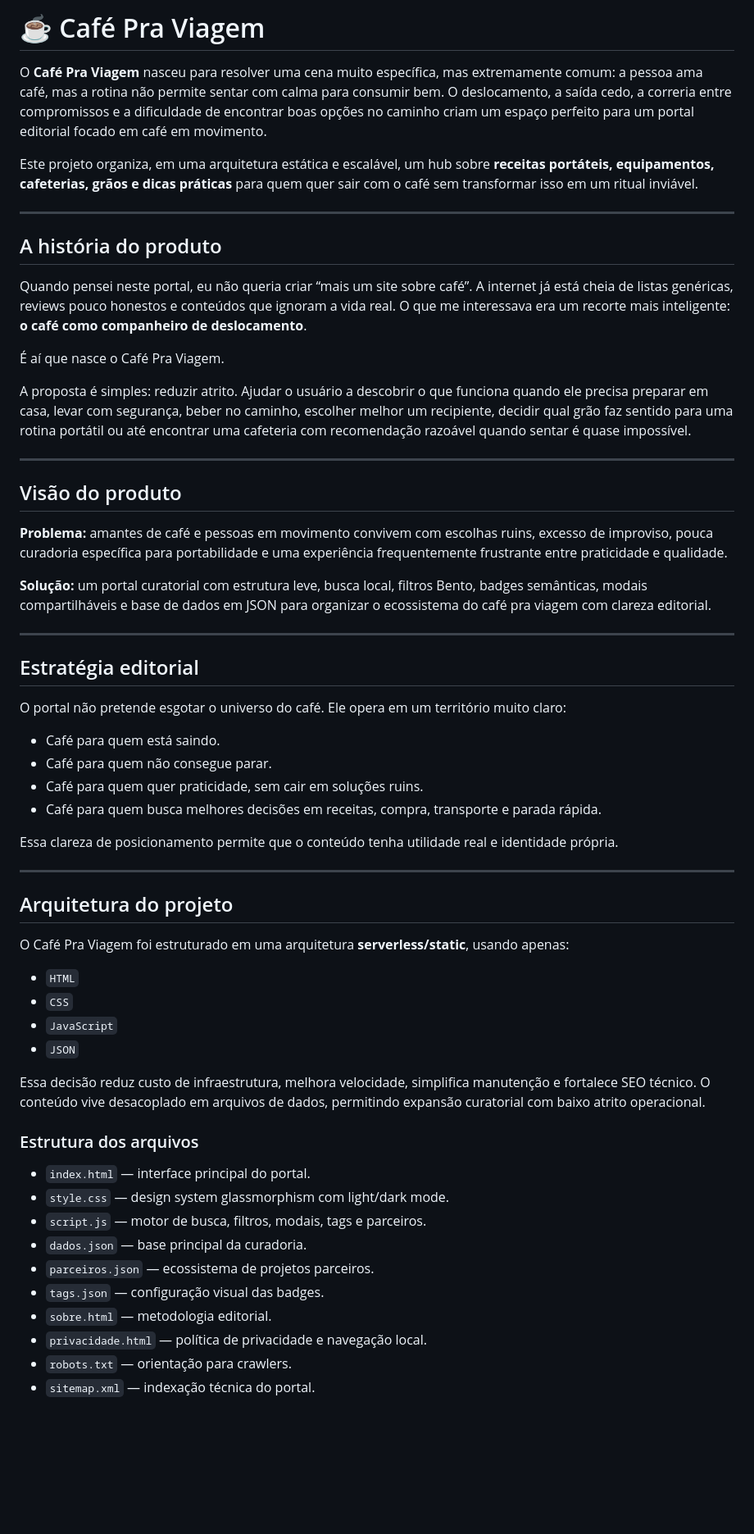
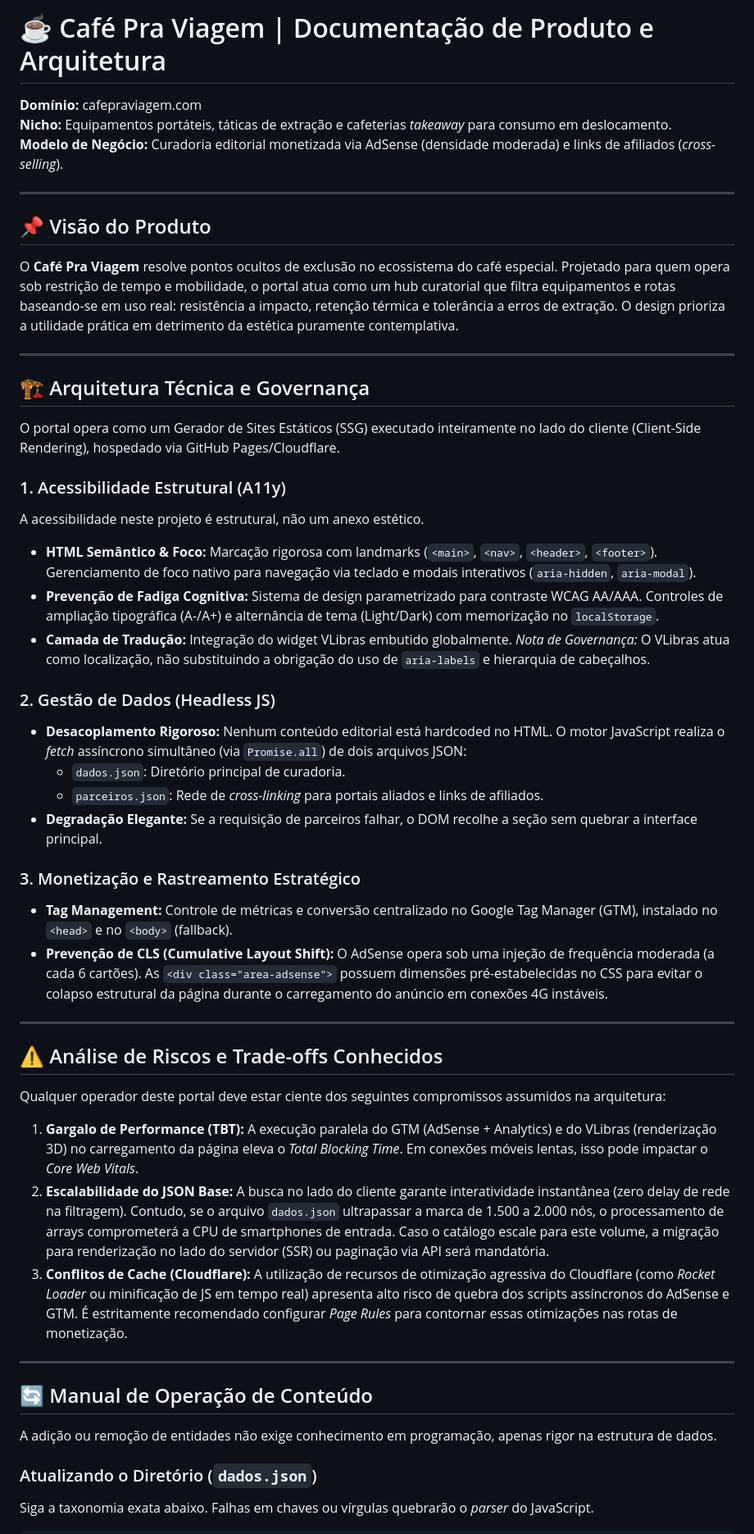
Before and after one commit to paulinbasalces/cafepraviagem.com, a Markdown page: README.md, the part around one of its changes. Shown at 82% size. GitHub-like rendering; blank space fills up the shorter version.

```diff
--- a/README.md
+++ b/README.md
@@ -1,63 +1,52 @@
-# ☕ Café Pra Viagem
+# ☕ Café Pra Viagem | Documentação de Produto e Arquitetura
 
-O **Café Pra Viagem** nasceu para resolver uma cena muito específica, mas extremamente comum: a pessoa ama café, mas a rotina não permite sentar com calma para consumir bem. O deslocamento, a saída cedo, a correria entre compromissos e a dificuldade de encontrar boas opções no caminho criam um espaço perfeito para um portal editorial focado em café em movimento.
-
-Este projeto organiza, em uma arquitetura estática e escalável, um hub sobre **receitas portáteis, equipamentos, cafeterias, grãos e dicas práticas** para quem quer sair com o café sem transformar isso em um ritual inviável.
+**Domínio:** cafepraviagem.com
+**Nicho:** Equipamentos portáteis, táticas de extração e cafeterias *takeaway* para consumo em deslocamento.
+**Modelo de Negócio:** Curadoria editorial monetizada via AdSense (densidade moderada) e links de afiliados (*cross-selling*).
 
 ---
 
-## A história do produto
-
-Quando pensei neste portal, eu não queria criar “mais um site sobre café”. A internet já está cheia de listas genéricas, reviews pouco honestos e conteúdos que ignoram a vida real. O que me interessava era um recorte mais inteligente: **o café como companheiro de deslocamento**.
-
-É aí que nasce o Café Pra Viagem.
-
-A proposta é simples: reduzir atrito. Ajudar o usuário a descobrir o que funciona quando ele precisa preparar em casa, levar com segurança, beber no caminho, escolher melhor um recipiente, decidir qual grão faz sentido para uma rotina portátil ou até encontrar uma cafeteria com recomendação razoável quando sentar é quase impossível.
+## 📌 Visão do Produto
+O **Café Pra Viagem** resolve pontos ocultos de exclusão no ecossistema do café especial. Projetado para quem opera sob restrição de tempo e mobilidade, o portal atua como um hub curatorial que filtra equipamentos e rotas baseando-se em uso real: resistência a impacto, retenção térmica e tolerância a erros de extração. O design prioriza a utilidade prática em detrimento da estética puramente contemplativa.
 
 ---
 
-## Visão do produto
+## 🏗️ Arquitetura Técnica e Governança
 
-**Problema:** amantes de café e pessoas em movimento convivem com escolhas ruins, excesso de improviso, pouca curadoria específica para portabilidade e uma experiência frequentemente frustrante entre praticidade e qualidade.
+O portal opera como um Gerador de Sites Estáticos (SSG) executado inteiramente no lado do cliente (Client-Side Rendering), hospedado via GitHub Pages/Cloudflare.
 
-**Solução:** um portal curatorial com estrutura leve, busca local, filtros Bento, badges semânticas, modais compartilháveis e base de dados em JSON para organizar o ecossistema do café pra viagem com clareza editorial.
+### 1. Acessibilidade Estrutural (A11y)
+A acessibilidade neste projeto é estrutural, não um anexo estético.
+*   **HTML Semântico & Foco:** Marcação rigorosa com landmarks (`<main>`, `<nav>`, `<header>`, `<footer>`). Gerenciamento de foco nativo para navegação via teclado e modais interativos (`aria-hidden`, `aria-modal`).
+*   **Prevenção de Fadiga Cognitiva:** Sistema de design parametrizado para contraste WCAG AA/AAA. Controles de ampliação tipográfica (A-/A+) e alternância de tema (Light/Dark) com memorização no `localStorage`.
+*   **Camada de Tradução:** Integração do widget VLibras embutido globalmente. *Nota de Governança:* O VLibras atua como localização, não substituindo a obrigação do uso de `aria-labels` e hierarquia de cabeçalhos.
+
+### 2. Gestão de Dados (Headless JS)
+*   **Desacoplamento Rigoroso:** Nenhum conteúdo editorial está hardcoded no HTML. O motor JavaScript realiza o *fetch* assíncrono simultâneo (via `Promise.all`) de dois arquivos JSON:
+    *   `dados.json`: Diretório principal de curadoria.
+    *   `parceiros.json`: Rede de *cross-linking* para portais aliados e links de afiliados.
+*   **Degradação Elegante:** Se a requisição de parceiros falhar, o DOM recolhe a seção sem quebrar a interface principal.
+
+### 3. Monetização e Rastreamento Estratégico
+*   **Tag Management:** Controle de métricas e conversão centralizado no Google Tag Manager (GTM), instalado no `<head>` e no `<body>` (fallback).
+*   **Prevenção de CLS (Cumulative Layout Shift):** O AdSense opera sob uma injeção de frequência moderada (a cada 6 cartões). As `<div class="area-adsense">` possuem dimensões pré-estabelecidas no CSS para evitar o colapso estrutural da página durante o carregamento do anúncio em conexões 4G instáveis.
 
 ---
 
-## Estratégia editorial
+## ⚠️ Análise de Riscos e Trade-offs Conhecidos
 
-O portal não pretende esgotar o universo do café. Ele opera em um território muito claro:
+Qualquer operador deste portal deve estar ciente dos seguintes compromissos assumidos na arquitetura:
 
-- Café para quem está saindo.
-- Café para quem não consegue parar.
-- Café para quem quer praticidade, sem cair em soluções ruins.
-- Café para quem busca melhores decisões em receitas, compra, transporte e parada rápida.
-
-Essa clareza de posicionamento permite que o conteúdo tenha utilidade real e identidade própria.
+1. **Gargalo de Performance (TBT):** A execução paralela do GTM (AdSense + Analytics) e do VLibras (renderização 3D) no carregamento da página eleva o *Total Blocking Time*. Em conexões móveis lentas, isso pode impactar o *Core Web Vitals*.
+2. **Escalabilidade do JSON Base:** A busca no lado do cliente garante interatividade instantânea (zero delay de rede na filtragem). Contudo, se o arquivo `dados.json` ultrapassar a marca de 1.500 a 2.000 nós, o processamento de arrays comprometerá a CPU de smartphones de entrada. Caso o catálogo escale para este volume, a migração para renderização no lado do servidor (SSR) ou paginação via API será mandatória.
+3. **Conflitos de Cache (Cloudflare):** A utilização de recursos de otimização agressiva do Cloudflare (como *Rocket Loader* ou minificação de JS em tempo real) apresenta alto risco de quebra dos scripts assíncronos do AdSense e GTM. É estritamente recomendado configurar *Page Rules* para contornar essas otimizações nas rotas de monetização.
 
 ---
 
-## Arquitetura do projeto
+## 🔄 Manual de Operação de Conteúdo
 
-O Café Pra Viagem foi estruturado em uma arquitetura **serverless/static**, usando apenas:
+A adição ou remoção de entidades não exige conhecimento em programação, apenas rigor na estrutura de dados.
 
-- `HTML`
-- `CSS`
-- `JavaScript`
-- `JSON`
+### Atualizando o Diretório (`dados.json`)
+Siga a taxonomia exata abaixo. Falhas em chaves ou vírgulas quebrarão o *parser* do JavaScript.
 
-Essa decisão reduz custo de infraestrutura, melhora velocidade, simplifica manutenção e fortalece SEO técnico. O conteúdo vive desacoplado em arquivos de dados, permitindo expansão curatorial com baixo atrito operacional.
-
-### Estrutura dos arquivos
-
-- `index.html` — interface principal do portal.
-- `style.css` — design system glassmorphism com light/dark mode.
-- `script.js` — motor de busca, filtros, modais, tags e parceiros.
-- `dados.json` — base principal da curadoria.
-- `parceiros.json` — ecossistema de projetos parceiros.
-- `tags.json` — configuração visual das badges.
-- `sobre.html` — metodologia editorial.
-- `privacidade.html` — política de privacidade e navegação local.
-- `robots.txt` — orientação para crawlers.
-- `sitemap.xml` — indexação técnica do portal.
-
```
Also changed, not shown: other parts of README.md (+10 -29 lines).
